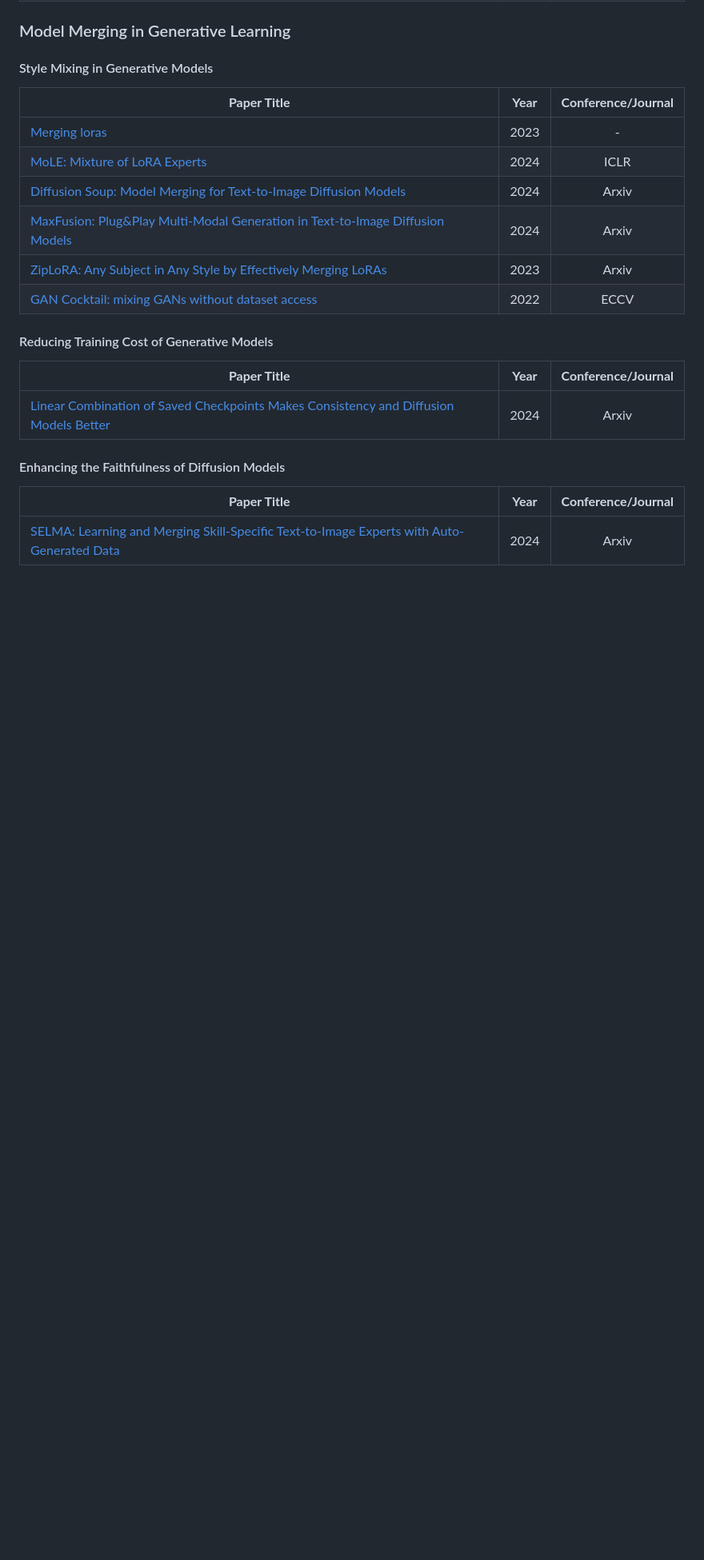
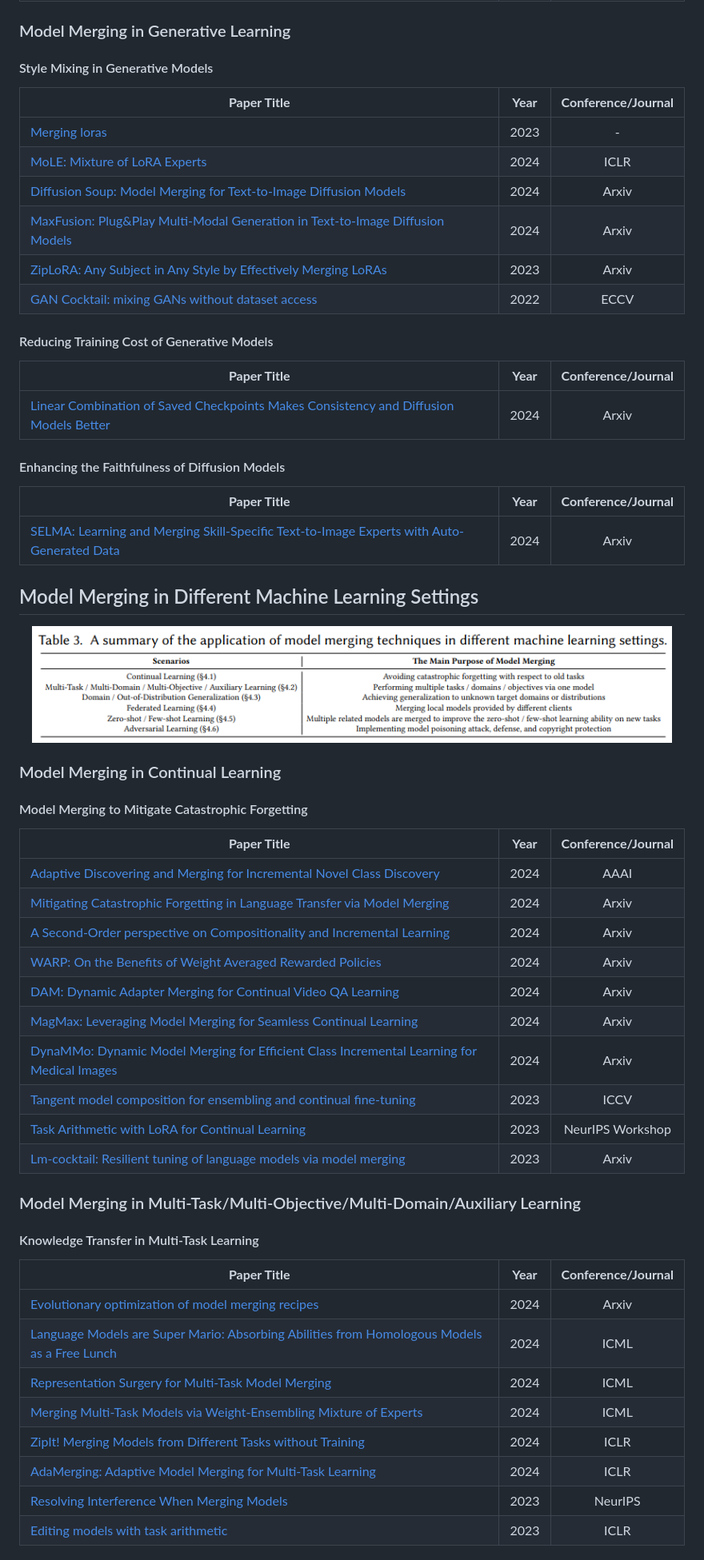
Before and after one commit to EnnengYang/Awesome-Model-Merging-Methods-Theories-Applications, a Markdown page: README.md, the part around one of its changes. Shown at 80% size. Drawn GitHub-style; pictures changed too: imgs/applications_mls.png (added); blank space fills up the shorter version.

```diff
--- a/README.md
+++ b/README.md
@@ -272,8 +287,6 @@ Thanks!
 | [ZipLoRA: Any Subject in Any Style by Effectively Merging LoRAs](https://arxiv.org/pdf/2311.13600) | 2023 | Arxiv |
 | [GAN Cocktail: mixing GANs without dataset access](https://www.ecva.net/papers/eccv_2022/papers_ECCV/papers/136830207.pdf) | 2022 | ECCV |
 
-
-
 <!-- | [Merging Improves Self-Critique Against Jailbreak Attacks]() |  2024 | Arxiv | -->
 
 #### Reducing Training Cost of Generative Models
@@ -284,4 +297,46 @@ Thanks!
 #### Enhancing the Faithfulness of Diffusion Models
 | **Paper Title** | **Year** | **Conference/Journal** |
 | --------------- | :----: | :----: |
-| [SELMA: Learning and Merging Skill-Specific Text-to-Image Experts with Auto-Generated Data]() |  2024 | Arxiv |
+| [SELMA: Learning and Merging Skill-Specific Text-to-Image Experts with Auto-Generated Data](https://arxiv.org/pdf/2403.06952) |  2024 | Arxiv |
+
+
+
+
+## Model Merging in Different Machine Learning Settings
+<center>
+<img src="./imgs/applications_mls.png" alt="Model Merging" width="800"/>
+</center>
+
+
+### Model Merging in Continual Learning
+#### Model Merging to Mitigate Catastrophic Forgetting
+  | **Paper Title** | **Year** | **Conference/Journal** |
+  | --------------- | :----: | :----: |
+  | [Adaptive Discovering and Merging for Incremental Novel Class Discovery](https://arxiv.org/pdf/2403.03382) | 2024 |AAAI  |
+  | [Mitigating Catastrophic Forgetting in Language Transfer via Model Merging](https://arxiv.org/pdf/2407.08699) |  2024 |  Arxiv |
+  | [A Second-Order perspective on Compositionality and Incremental Learning](https://arxiv.org/pdf/2405.16350) | 2024 |  Arxiv |
+  | [WARP: On the Benefits of Weight Averaged Rewarded Policies](https://arxiv.org/pdf/2406.16768) | 2024 | Arxiv |
+  | [DAM: Dynamic Adapter Merging for Continual Video QA Learning](https://arxiv.org/pdf/2403.08755) |  2024 | Arxiv |
+  | [MagMax: Leveraging Model Merging for Seamless Continual Learning](https://arxiv.org/pdf/2407.06322) | 2024 |  Arxiv |
+  | [DynaMMo: Dynamic Model Merging for Efficient Class Incremental Learning for Medical Images](https://arxiv.org/abs/2404.14099) |  2024|  Arxiv |
+  | [Tangent model composition for ensembling and continual fine-tuning](https://openaccess.thecvf.com/content/ICCV2023/papers/Liu_Tangent_Model_Composition_for_Ensembling_and_Continual_Fine-tuning_ICCV_2023_paper.pdf) |  2023| ICCV |
+  | [Task Arithmetic with LoRA for Continual Learning](https://arxiv.org/pdf/2311.02428) |  2023 | NeurIPS Workshop |
+  | [Lm-cocktail: Resilient tuning of language models via model merging](https://arxiv.org/pdf/2311.13534) |  2023 | Arxiv |
+
+
+
+### Model Merging in Multi-Task/Multi-Objective/Multi-Domain/Auxiliary Learning
+
+#### Knowledge Transfer in Multi-Task Learning
+  | **Paper Title** | **Year** | **Conference/Journal** |
+  | --------------- | :----: | :----: |
+  | [Evolutionary optimization of model merging recipes](https://arxiv.org/pdf/2403.13187) | 2024 |Arxiv  |
+  | [Language Models are Super Mario: Absorbing Abilities from Homologous Models as a Free Lunch](https://arxiv.org/pdf/2311.03099) | 2024 | ICML  |
+  | [Representation Surgery for Multi-Task Model Merging](https://openreview.net/pdf/602906ec02919eb95d78d634321fcba1b68a2f03.pdf) |2024  | ICML |
+  | [Merging Multi-Task Models via Weight-Ensembling Mixture of Experts](https://openreview.net/pdf/2aee8072945cd0485e619dd88c35566610cd5042.pdf) |  2024| ICML |
+  | [ZipIt! Merging Models from Different Tasks without Training](https://openreview.net/pdf?id=LEYUkvdUhq) | 2024 |ICLR  |
+  | [AdaMerging: Adaptive Model Merging for Multi-Task Learning](https://openreview.net/pdf?id=nZP6NgD3QY) | 2024  | ICLR |
+  | [Resolving Interference When Merging Models](https://openreview.net/pdf?id=xtaX3WyCj1) | 2023  |  NeurIPS |
+  | [Editing models with task arithmetic](https://openreview.net/pdf?id=6t0Kwf8-jrj) | 2023 | ICLR |
+
+
```
Also changed, not shown: other parts of README.md (+90 -122 lines), applications.png (deleted), imgs/applications_lms.png (added), imgs/methods.png (renamed from methods.png), imgs/modelmerging_demo.png (renamed from modelmerging_demo.png).
